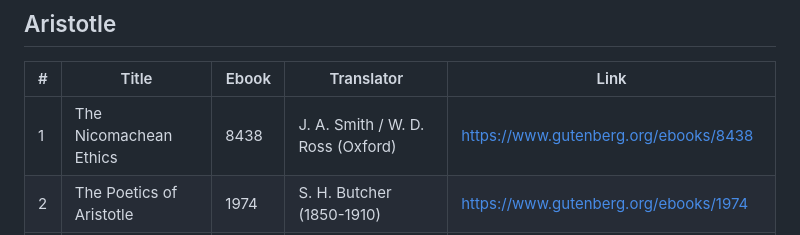
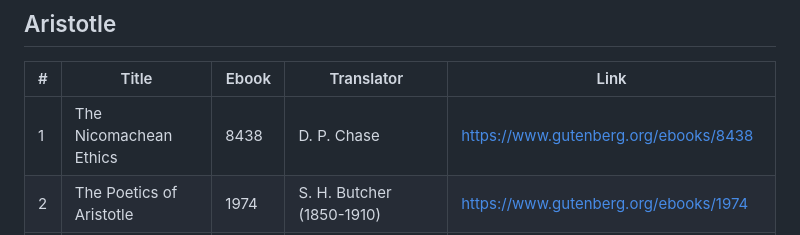
Before and after one commit to textualist/textualist.github.io, a Markdown page: issues/classical-greek-works.md, the part around the change. GitHub-like rendering.

Commit message:
Fix Aristotle Ethics translator: D. P. Chase, not J. A. Smith
https://claude.ai/code/session_018YdyZiPEYbB5xUX6SSCSyC

```diff
--- a/issues/classical-greek-works.md
+++ b/issues/classical-greek-works.md
@@ -112,7 +112,7 @@ These form the core Jowett corpus — the most widely used public-domain English
 
 | # | Title | Ebook | Translator | Link |
 |---|-------|-------|------------|------|
-| 1 | The Nicomachean Ethics | 8438 | J. A. Smith / W. D. Ross (Oxford) | https://www.gutenberg.org/ebooks/8438 |
+| 1 | The Nicomachean Ethics | 8438 | D. P. Chase | https://www.gutenberg.org/ebooks/8438 |
 | 2 | The Poetics of Aristotle | 1974 | S. H. Butcher (1850-1910) | https://www.gutenberg.org/ebooks/1974 |
 | 3 | Aristotle on the Art of Poetry | 6763 | Ingram Bywater (1840-1914), with preface by Gilbert Murray | https://www.gutenberg.org/ebooks/6763 |
 | 4 | Poetics (audiobook only) | 20685 | (Audio narration by Robert Foster) | https://www.gutenberg.org/ebooks/20685 |
```
